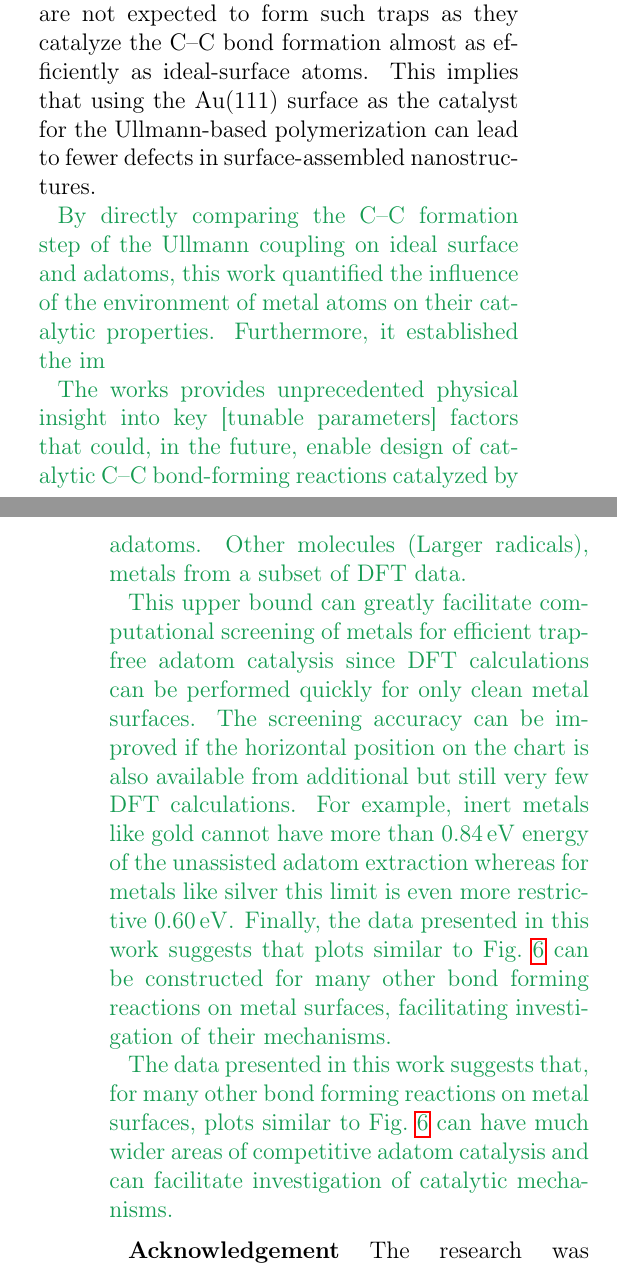
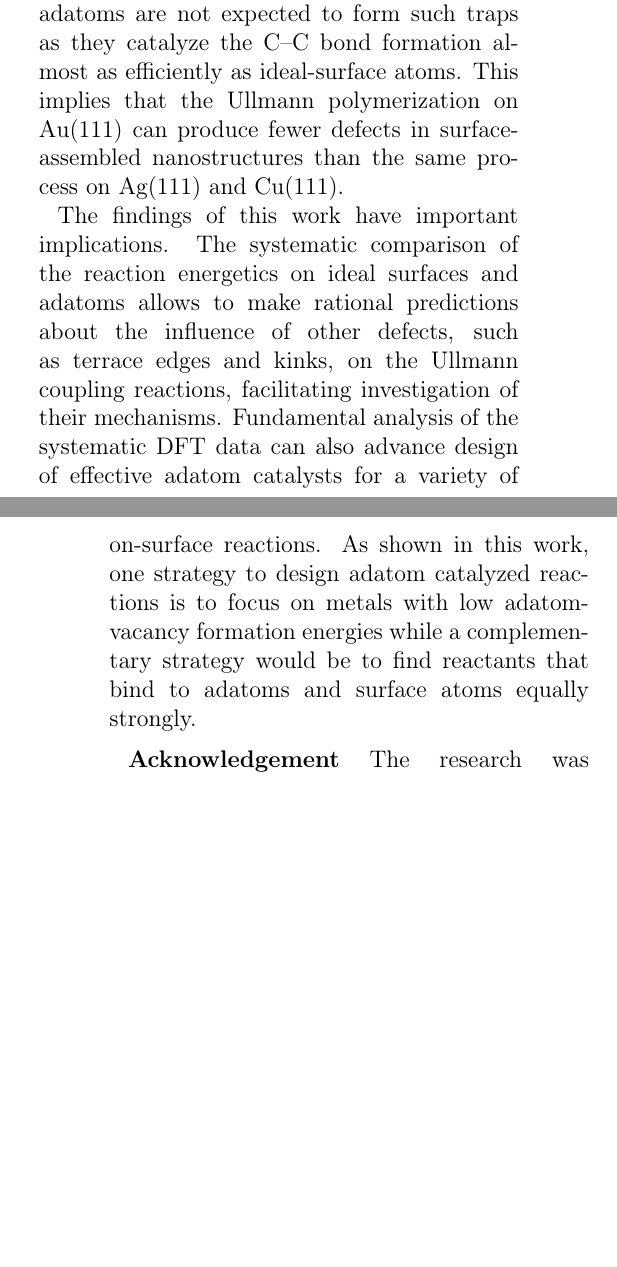
Before and after one commit to rzk1/ullmann, a LaTeX paper (main.tex): two parts of the columns of pages 8 and 9 of 18 before the commit and two parts of the columns of pages 8 and 9 of 17 after it, joined at a grey line, cut so that both start at the same text, the shorter picture padded with empty space. Compiled offline with pdfLaTeX.

Commit message:
Conclusions done. TODO: Abstract and new SI section

```diff
--- a/main.tex
+++ b/main.tex
@@ -848,22 +828,12 @@ DFT modeling was used to investigate the role of adatoms in the coupling of two
 
 Quantifying the strengthening of phenyl-adatom bonds for all three metals revealed its strong correlation with the increased activation barrier of the C--C bond formation on adatoms. In the case of Cu(111) and Ag(111), the adatom-catalyzed C--C bond formation barriers are found to be extremely high (\SI{1.78}{\electronvolt} Cu, \SI{1.52}{\electronvolt} Ag) rendering this adatom-based catalytic mechanism impossible despite the ease of the phenyl-assisted adatom extraction. These high barriers also mean that phenyl-bonded adatoms form only fleetingly on Cu(111) and Ag(111) before recombining with their vacancies and undergoing the regular ideal-surface C--C coupling. This competition between adatom and ideal-surface pathways makes adatom-containing organometallic bridges unlikely to be observed by STM or AFM. In stark contrast to Cu and Ag, the C--C bond formation barrier on Au adatoms is only \SI{0.20}{\electronvolt}. However, the adatom catalysis is impossible even on Au(111) because it is the adatom extraction step that is less competitive than the ideal-surface catalysis in this case.
 
-The collected data can be used to predict the behavior of not only the phenyl-extracted adatoms but also the adatoms that already exist on metal surfaces, for example, around steps and kinks. For Cu(111) and Ag(111), pre-existing adatoms bind phenyl groups so strongly that they are unable to catalyze the subsequent C--C bond formation. Without the possibility to recombine with a vacancy these organometallic adatom states form low-energy traps. In contrast, pre-existing gold adatoms are not expected to form such traps as they catalyze the C--C bond formation almost as efficiently as ideal-surface atoms. This implies that using the Au(111) surface as the catalyst for the Ullmann-based polymerization can lead to fewer defects in surface-assembled nanostructures. %compared to Ag(111) and Cu(111).
+The DFT data obtained here can be used to predict the behavior of not only the phenyl-extracted adatoms but also the adatoms that already exist on metal surfaces, for example, around steps and kinks. On Cu(111) and Ag(111), pre-existing adatoms bind phenyl groups so strongly that they are unable to catalyze the subsequent C--C bond formation. Without the possibility to recombine with a vacancy these organometallic adatom states form low-energy traps. In contrast, pre-existing gold adatoms are not expected to form such traps as they catalyze the C--C bond formation almost as efficiently as ideal-surface atoms. This implies that the Ullmann polymerization on Au(111) can produce fewer defects in surface-assembled nanostructures than the same process on Ag(111) and Cu(111).
 
-{\comm
+%The systematic comparison of the reaction energetics on ideal surfaces and adatoms allows to quantify the influence of the metal atoms' environment on their catalytic properties. As demonstrated in this work, a fundamental analysis of the systematic DFT data can advance design of effective adatom catalysts. One strategy of to achieve this goal to focus on metals with low energies of the adatom-vacancy formation while a complementary strategy is to find reactants that bind to adatoms and ideal-surfaces atoms equally strongly. Another example of broad This data has can facilitate investigation of the role of different defects, such as terrace edges and kinks, in a variety of on-surface reactions.
 
-%The results of this work have implications beyond the Ullmann coupling process. When it comes to design of adatom covered metal surfaces, which can serve as active catalysts for many reactions beyond the Ullmann coupling process.
-
-By directly comparing the C--C formation step of the Ullmann coupling on ideal surface and adatoms, this work quantified the influence of the environment of metal atoms on their catalytic properties. Furthermore, it established the im
-
-The works provides unprecedented physical insight into key [tunable parameters] factors that could, in the future, enable design of catalytic C--C bond-forming reactions catalyzed by adatoms. Other molecules (Larger radicals), metals from a subset of DFT data.
-%However, the possibility should not be ruled out, monomers with larger molecular size and stronger interaction with copper is more likely to proceed coupling to the end. This provides the insight of adatom creation by precursor design and synthesizing more 1D and 2D functional polymer through the on-surface Ullmann reactions.
-
-This upper bound can greatly facilitate computational screening of metals for efficient trap-free adatom catalysis since DFT calculations can be performed quickly for only clean metal surfaces. The screening accuracy can be improved if the horizontal position on the chart is also available from additional but still very few DFT calculations. For example, inert metals like gold cannot have more than \SI{0.84}{\electronvolt} energy of the unassisted adatom extraction whereas for metals like silver this limit is even more restrictive \SI{0.60}{\electronvolt}. Finally, the data presented in this work suggests that plots similar to Fig.~\ref{fig:conclusion} can be constructed for many other bond forming reactions on metal surfaces, facilitating investigation of their mechanisms.
-
-The data presented in this work suggests that, for many other bond forming reactions on metal surfaces, plots similar to Fig.~\ref{fig:conclusion} can have much wider areas of competitive adatom catalysis and can facilitate investigation of catalytic mechanisms.
-
-}
+The findings of this work have important implications. The systematic comparison of the reaction energetics on ideal surfaces and adatoms allows to make rational predictions about the influence of other defects, such as terrace edges and kinks, on the Ullmann coupling reactions, facilitating investigation of their mechanisms.
+Fundamental analysis of the systematic DFT data can also advance design of effective adatom catalysts for a variety of on-surface reactions. As shown in this work, one strategy to design adatom catalyzed reactions is to focus on metals with low adatom-vacancy formation energies while a complementary strategy would be to find reactants that bind to adatoms and surface atoms equally strongly.
 
 %RZK. TWO follow-up projects appears to be useful.
 % 1. Explain the surprisingly low DIM activation barrier compared to DHAL activation barrier. A simple bond-strength arguments suggest that the strength of C-Metal is underestimated and possibly C-X, C-C strengths are overestimated.
```
Also changed, not shown: main.tex (34 more changed lines).
